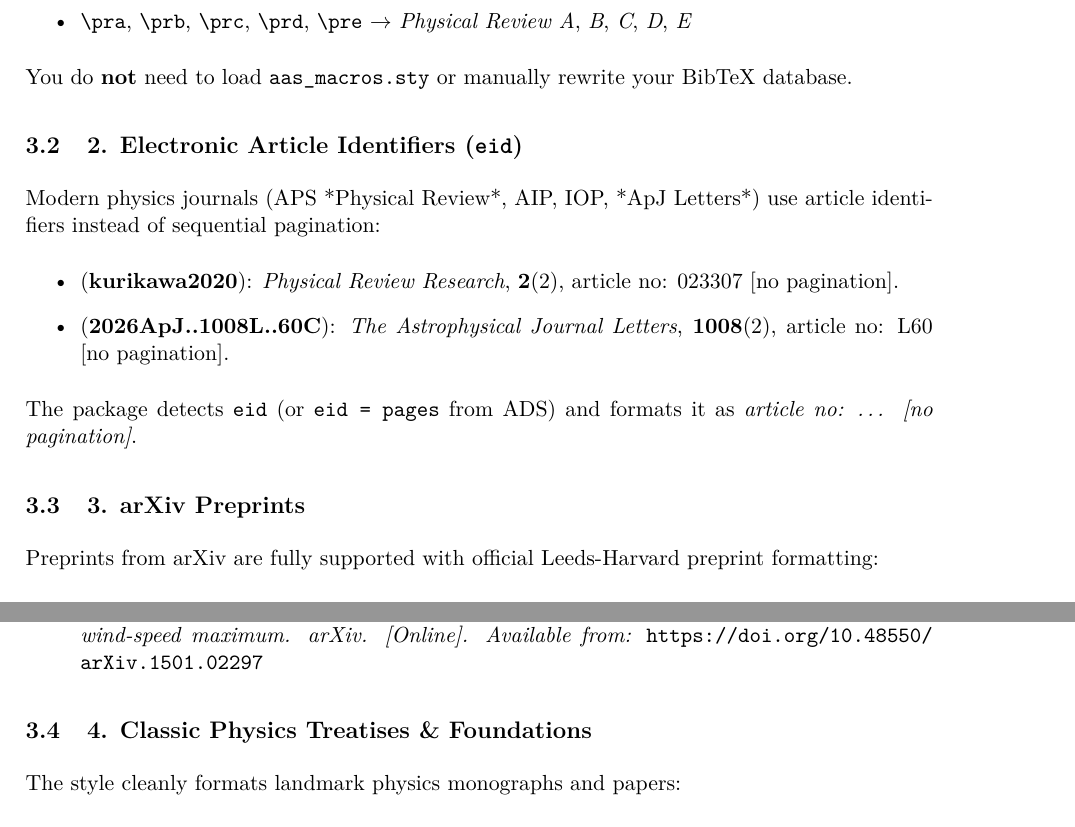
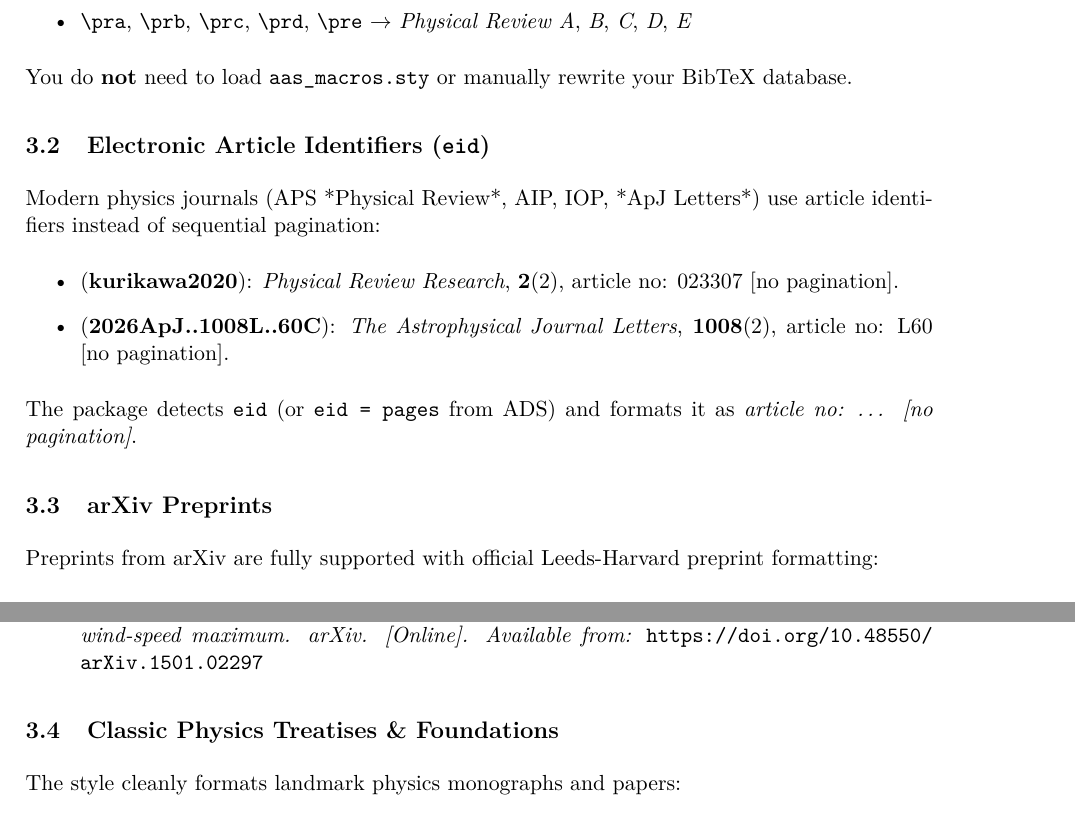
Before and after one commit to charlestklam/leeds-harvard, a LaTeX paper (test.tex): two parts of page 4 of 5, joined at a grey line, cut so that both start at the same text. Compiled offline with pdfLaTeX.

Commit message:
chore: ignore compilation artifacts and remove subsection numbers in test document

```diff
--- a/test.tex
+++ b/test.tex
@@ -171,7 +171,7 @@ The \texttt{leeds-harvard} style includes an internal source map that automatica
 \end{itemize}
 You do \textbf{not} need to load \texttt{aas\_macros.sty} or manually rewrite your BibTeX database.
 
-\subsection{2. Electronic Article Identifiers (\texttt{eid})}
+\subsection{Electronic Article Identifiers (\texttt{eid})}
 Modern physics journals (APS *Physical Review*, AIP, IOP, *ApJ Letters*) use article identifiers instead of sequential pagination:
 \begin{itemize}
   \item \parencite{kurikawa2020}: \emph{Physical Review Research}, \textbf{2}(2), article no: 023307 [no pagination].
@@ -179,14 +179,14 @@ Modern physics journals (APS *Physical Review*, AIP, IOP, *ApJ Letters*) use art
 \end{itemize}
 The package detects \texttt{eid} (or \texttt{eid = pages} from ADS) and formats it as \emph{article no: \dots{} [no pagination]}.
 
-\subsection{3. arXiv Preprints}
+\subsection{arXiv Preprints}
 Preprints from arXiv are fully supported with official Leeds-Harvard preprint formatting:
 \begin{itemize}
   \item \textcite{2015arXiv150102297G} formats as: \\
     \emph{Grachev, A.A., Leo, L.S., Di Sabatino, S., Fernando, H.J.S., Pardyjak, E.R. and Fairall, C.W. 2015. [Pre-print]. Structure of turbulence in katabatic flows below and above the wind-speed maximum. arXiv. [Online]. Available from:} \url{https://doi.org/10.48550/arXiv.1501.02297}
 \end{itemize}
 
-\subsection{4. Classic Physics Treatises \& Foundations}
+\subsection{Classic Physics Treatises \& Foundations}
 The style cleanly formats landmark physics monographs and papers:
 \begin{itemize}
   \item \textbf{Quantum Mechanics:} Dirac (\citeyear{dirac1958}, \parencite{dirac1958}), Wheeler and Zurek (\citeyear{wheeler1983}, \parencite{wheeler1983}), Bohm (\citeyear{bohm1983}, \parencite{bohm1983}), Planck (\citeyear{planck1922}, \parencite{planck1922}).
```
Also changed, not shown: test.pdf, test.tex (2 more changed lines), 1 other file.
